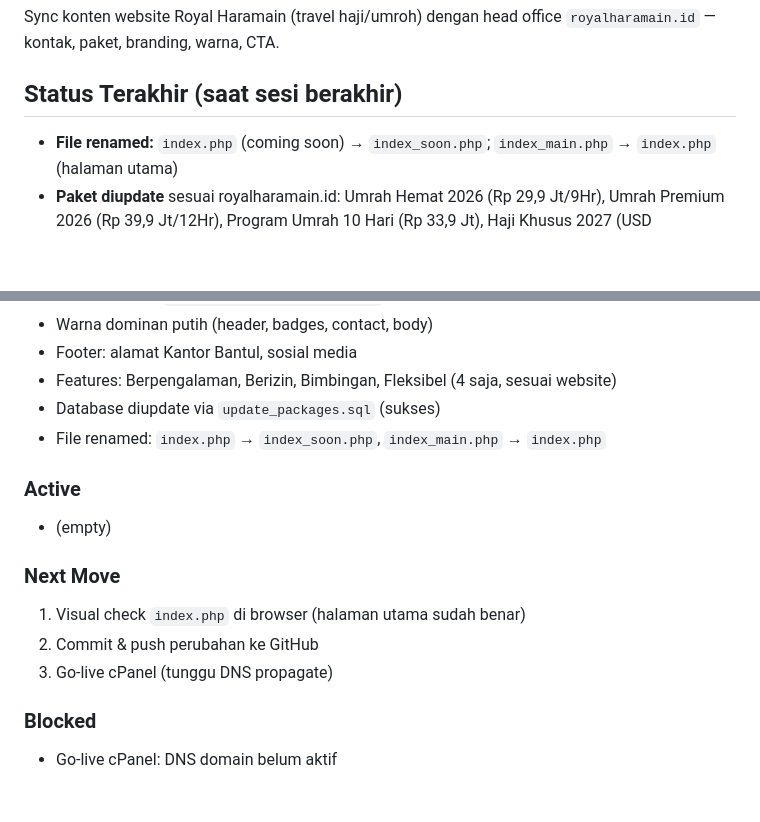
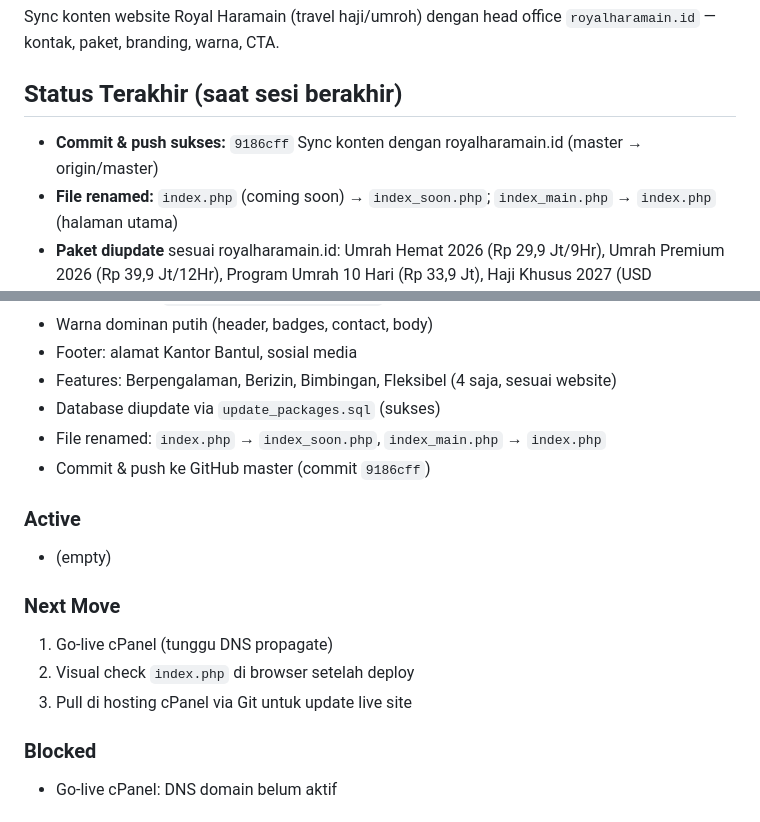
Before and after one commit to baktisaputro/royalharamain, a Markdown page: SESSION.md, 2 parts joined by grey strips. Rendered like a GitHub page; blank space fills up the shorter version.

Commit message:
Update SESSION.md: catat commit push 9186cff sukses, revisi next move

```diff
--- a/SESSION.md
+++ b/SESSION.md
@@ -6,6 +6,7 @@ File ini adalah catatan sesi. Bacalah untuk melanjutkan pekerjaan dari titik ter
 Sync konten website Royal Haramain (travel haji/umroh) dengan head office `royalharamain.id` — kontak, paket, branding, warna, CTA.
 
 ## Status Terakhir (saat sesi berakhir)
+- **Commit & push sukses:** `9186cff` Sync konten dengan royalharamain.id (master → origin/master)
 - **File renamed:** `index.php` (coming soon) → `index_soon.php`; `index_main.php` → `index.php` (halaman utama)
 - **Paket diupdate** sesuai royalharamain.id: Umrah Hemat 2026 (Rp 29,9 Jt/9Hr), Umrah Premium 2026 (Rp 39,9 Jt/12Hr), Program Umrah 10 Hari (Rp 33,9 Jt), Haji Khusus 2027 (USD 13.400/23Hr)
 - **Fasilitas lengkap** sesuai website pusat (11 fasilitas Umrah, 9 fasilitas Program 10 Hari, 10 fasilitas Haji)
@@ -36,14 +37,15 @@ Sync konten website Royal Haramain (travel haji/umroh) dengan head office `royal
 - Features: Berpengalaman, Berizin, Bimbingan, Fleksibel (4 saja, sesuai website)
 - Database diupdate via `update_packages.sql` (sukses)
 - File renamed: `index.php` → `index_soon.php`, `index_main.php` → `index.php`
+- Commit & push ke GitHub master (commit `9186cff`)
 
 ### Active
 - (empty)
 
 ### Next Move
-1. Visual check `index.php` di browser (halaman utama sudah benar)
-2. Commit & push perubahan ke GitHub
-3. Go-live cPanel (tunggu DNS propagate)
+1. Go-live cPanel (tunggu DNS propagate)
+2. Visual check `index.php` di browser setelah deploy
+3. Pull di hosting cPanel via Git untuk update live site
 
 ### Blocked
 - Go-live cPanel: DNS domain belum aktif
```
